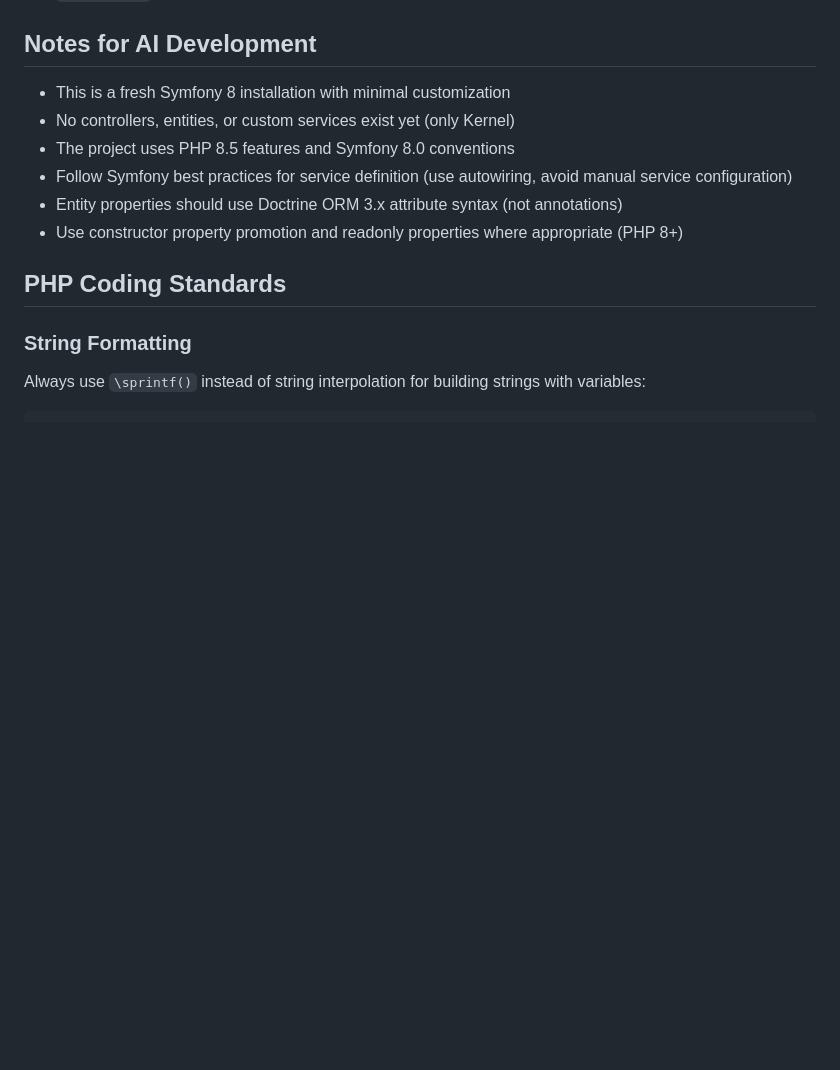
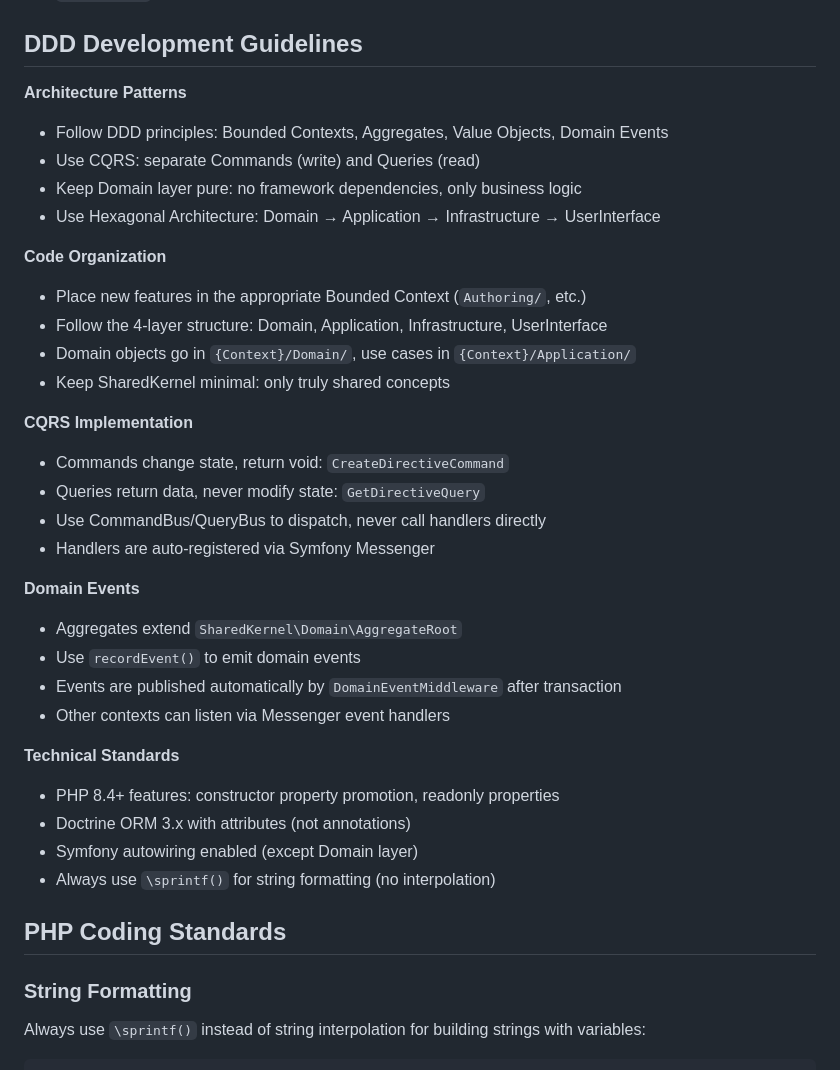
Before and after one commit to dairectiv/dairectiv, a Markdown page: CLAUDE.md, the part around one of its changes. Rendered like a GitHub page; blank space fills up the shorter version.

```diff
--- a/CLAUDE.md
+++ b/CLAUDE.md
@@ -457,14 +547,37 @@ Key environment variables:
 - `DATABASE_URL`: PostgreSQL connection string
 - `DEFAULT_URI`: Default application URI
 
-## Notes for AI Development
+## DDD Development Guidelines
 
-- This is a fresh Symfony 8 installation with minimal customization
-- No controllers, entities, or custom services exist yet (only Kernel)
-- The project uses PHP 8.5 features and Symfony 8.0 conventions
-- Follow Symfony best practices for service definition (use autowiring, avoid manual service configuration)
-- Entity properties should use Doctrine ORM 3.x attribute syntax (not annotations)
-- Use constructor property promotion and readonly properties where appropriate (PHP 8+)
+**Architecture Patterns**
+- Follow DDD principles: Bounded Contexts, Aggregates, Value Objects, Domain Events
+- Use CQRS: separate Commands (write) and Queries (read)
+- Keep Domain layer pure: no framework dependencies, only business logic
+- Use Hexagonal Architecture: Domain → Application → Infrastructure → UserInterface
+
+**Code Organization**
+- Place new features in the appropriate Bounded Context (`Authoring/`, etc.)
+- Follow the 4-layer structure: Domain, Application, Infrastructure, UserInterface
+- Domain objects go in `{Context}/Domain/`, use cases in `{Context}/Application/`
+- Keep SharedKernel minimal: only truly shared concepts
+
+**CQRS Implementation**
+- Commands change state, return void: `CreateDirectiveCommand`
+- Queries return data, never modify state: `GetDirectiveQuery`
+- Use CommandBus/QueryBus to dispatch, never call handlers directly
+- Handlers are auto-registered via Symfony Messenger
+
+**Domain Events**
+- Aggregates extend `SharedKernel\Domain\AggregateRoot`
+- Use `recordEvent()` to emit domain events
+- Events are published automatically by `DomainEventMiddleware` after transaction
+- Other contexts can listen via Messenger event handlers
+
+**Technical Standards**
+- PHP 8.4+ features: constructor property promotion, readonly properties
+- Doctrine ORM 3.x with attributes (not annotations)
+- Symfony autowiring enabled (except Domain layer)
+- Always use `\sprintf()` for string formatting (no interpolation)
 
 ## PHP Coding Standards
 
```
Also changed, not shown: other parts of CLAUDE.md (+128 -38 lines), AGENTS.md (added, +88 -0 lines).
